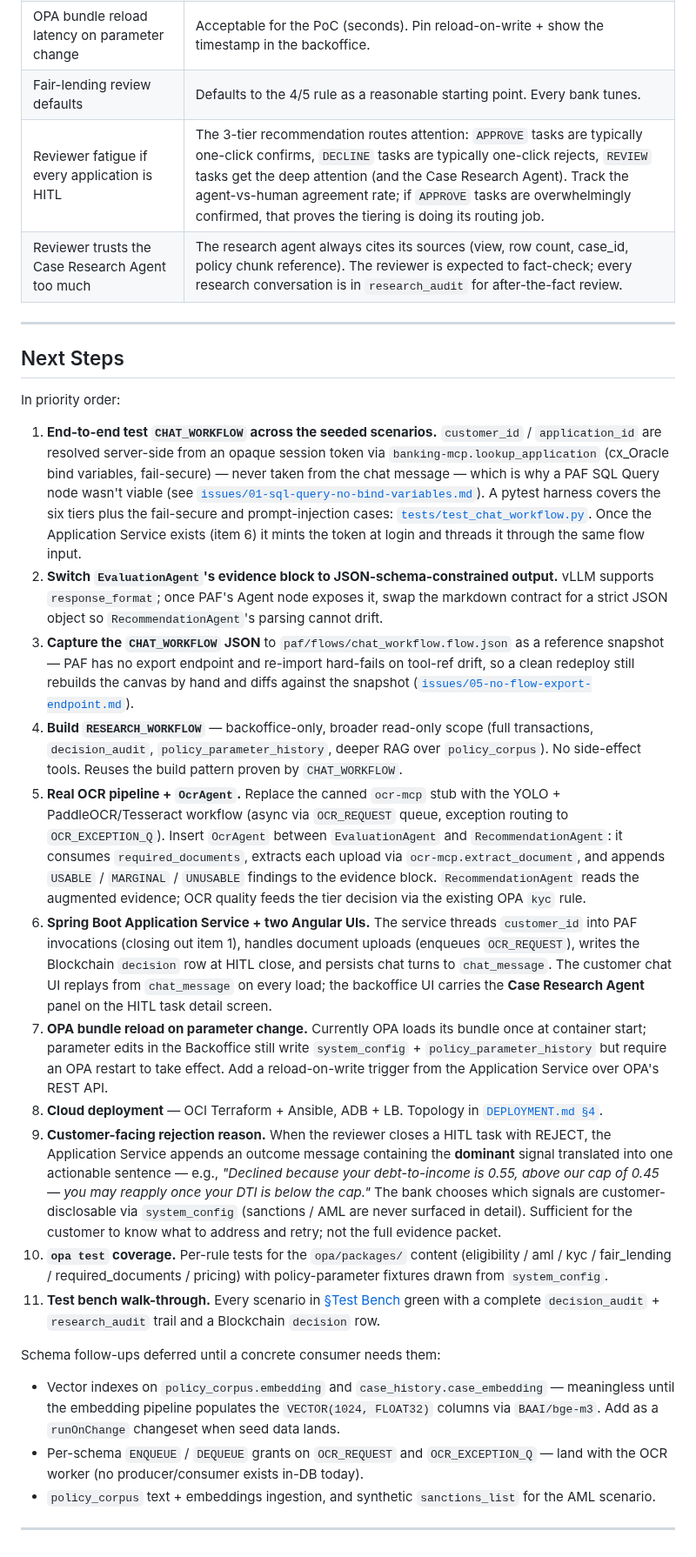
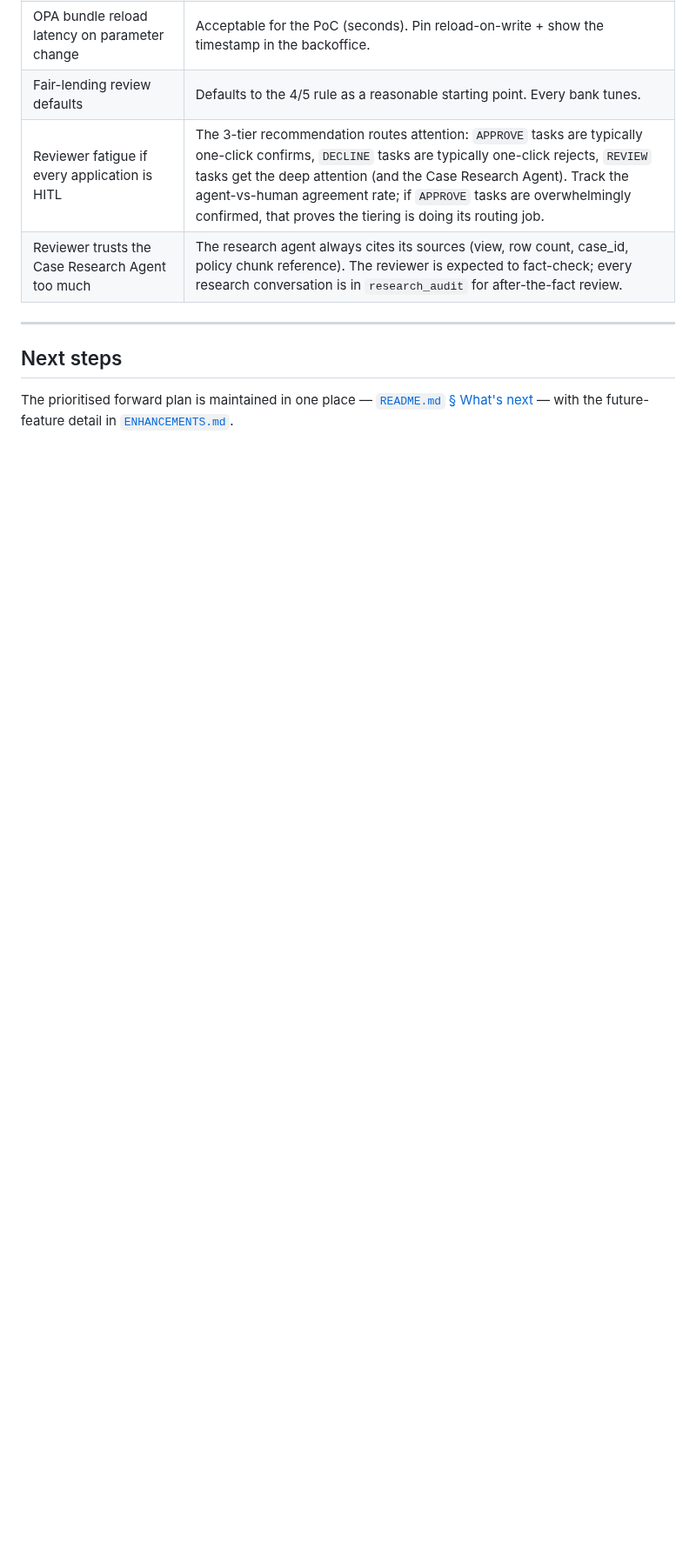
Before and after one commit to vmleon/oracle-database-private-agent-factory-poc, a Markdown page: docs/DECISIONING-ENGINE-USE-CASE.md, the part around the change. Shown at 87% size. Drawn GitHub-style; blank space fills up the shorter version.

Commit message:
docs(use-case): replace duplicated Next Steps with a pointer to README

```diff
--- a/docs/DECISIONING-ENGINE-USE-CASE.md
+++ b/docs/DECISIONING-ENGINE-USE-CASE.md
@@ -876,26 +876,6 @@ The test bench is for **functionality and observability**, not performance. Each
 
 ---
 
-## Next Steps
+## Next steps
 
-In priority order:
-
-1. **End-to-end test `CHAT_WORKFLOW` across the seeded scenarios.** `customer_id` / `application_id` are resolved server-side from an opaque session token via `banking-mcp.lookup_application` (cx_Oracle bind variables, fail-secure) — never taken from the chat message — which is why a PAF SQL Query node wasn't viable (see [`issues/01-sql-query-no-bind-variables.md`](../issues/01-sql-query-no-bind-variables.md)). A pytest harness covers the six tiers plus the fail-secure and prompt-injection cases: [`tests/test_chat_workflow.py`](../tests/test_chat_workflow.py). Once the Application Service exists (item 6) it mints the token at login and threads it through the same flow input.
-2. **Switch `EvaluationAgent`'s evidence block to JSON-schema-constrained output.** vLLM supports `response_format`; once PAF's Agent node exposes it, swap the markdown contract for a strict JSON object so `RecommendationAgent`'s parsing cannot drift.
-3. **Capture the `CHAT_WORKFLOW` JSON** to `paf/flows/chat_workflow.flow.json` as a reference snapshot — PAF has no export endpoint and re-import hard-fails on tool-ref drift, so a clean redeploy still rebuilds the canvas by hand and diffs against the snapshot ([`issues/05-no-flow-export-endpoint.md`](../issues/05-no-flow-export-endpoint.md)).
-4. **Build `RESEARCH_WORKFLOW`** — backoffice-only, broader read-only scope (full transactions, `decision_audit`, `policy_parameter_history`, deeper RAG over `policy_corpus`). No side-effect tools. Reuses the build pattern proven by `CHAT_WORKFLOW`.
-5. **Real OCR pipeline + `OcrAgent`.** Replace the canned `ocr-mcp` stub with the YOLO + PaddleOCR/Tesseract workflow (async via `OCR_REQUEST` queue, exception routing to `OCR_EXCEPTION_Q`). Insert `OcrAgent` between `EvaluationAgent` and `RecommendationAgent`: it consumes `required_documents`, extracts each upload via `ocr-mcp.extract_document`, and appends `USABLE` / `MARGINAL` / `UNUSABLE` findings to the evidence block. `RecommendationAgent` reads the augmented evidence; OCR quality feeds the tier decision via the existing OPA `kyc` rule.
-6. **Spring Boot Application Service + two Angular UIs.** The service threads `customer_id` into PAF invocations (closing out item 1), handles document uploads (enqueues `OCR_REQUEST`), writes the Blockchain `decision` row at HITL close, and persists chat turns to `chat_message`. The customer chat UI replays from `chat_message` on every load; the backoffice UI carries the **Case Research Agent** panel on the HITL task detail screen.
-7. **OPA bundle reload on parameter change.** Currently OPA loads its bundle once at container start; parameter edits in the Backoffice still write `system_config` + `policy_parameter_history` but require an OPA restart to take effect. Add a reload-on-write trigger from the Application Service over OPA's REST API.
-8. **Cloud deployment** — OCI Terraform + Ansible, ADB + LB. Topology in [`DEPLOYMENT.md §4`](DEPLOYMENT.md).
-9. **Customer-facing rejection reason.** When the reviewer closes a HITL task with REJECT, the Application Service appends an outcome message containing the **dominant** signal translated into one actionable sentence — e.g., _"Declined because your debt-to-income is 0.55, above our cap of 0.45 — you may reapply once your DTI is below the cap."_ The bank chooses which signals are customer-disclosable via `system_config` (sanctions / AML are never surfaced in detail). Sufficient for the customer to know what to address and retry; not the full evidence packet.
-10. **`opa test` coverage.** Per-rule tests for the `opa/packages/` content (eligibility / aml / kyc / fair_lending / required_documents / pricing) with policy-parameter fixtures drawn from `system_config`.
-11. **Test bench walk-through.** Every scenario in [§Test Bench](#test-bench) green with a complete `decision_audit` + `research_audit` trail and a Blockchain `decision` row.
-
-Schema follow-ups deferred until a concrete consumer needs them:
-
-- Vector indexes on `policy_corpus.embedding` and `case_history.case_embedding` — meaningless until the embedding pipeline populates the `VECTOR(1024, FLOAT32)` columns via `BAAI/bge-m3`. Add as a `runOnChange` changeset when seed data lands.
-- Per-schema `ENQUEUE` / `DEQUEUE` grants on `OCR_REQUEST` and `OCR_EXCEPTION_Q` — land with the OCR worker (no producer/consumer exists in-DB today).
-- `policy_corpus` text + embeddings ingestion, and synthetic `sanctions_list` for the AML scenario.
-
----
+The prioritised forward plan is maintained in one place — [`README.md` § What's next](../README.md#current-state) — with the future-feature detail in [`ENHANCEMENTS.md`](../ENHANCEMENTS.md).
```
